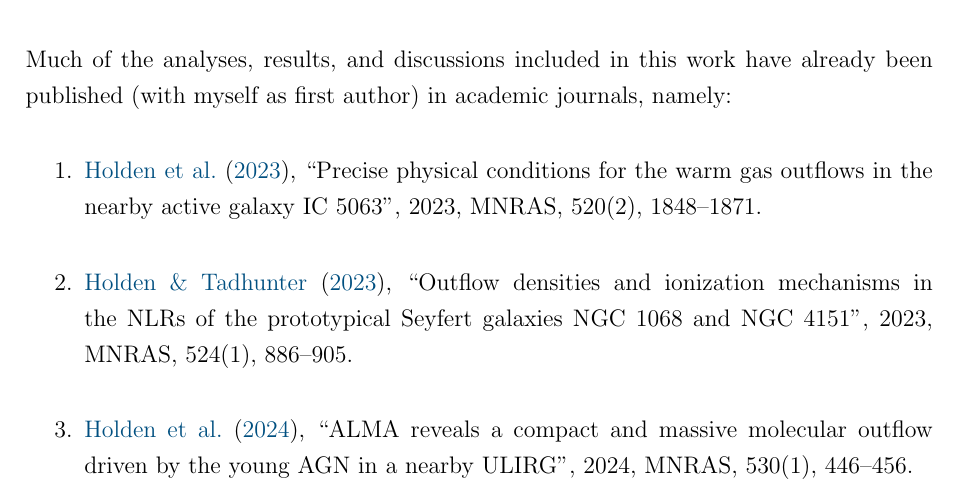
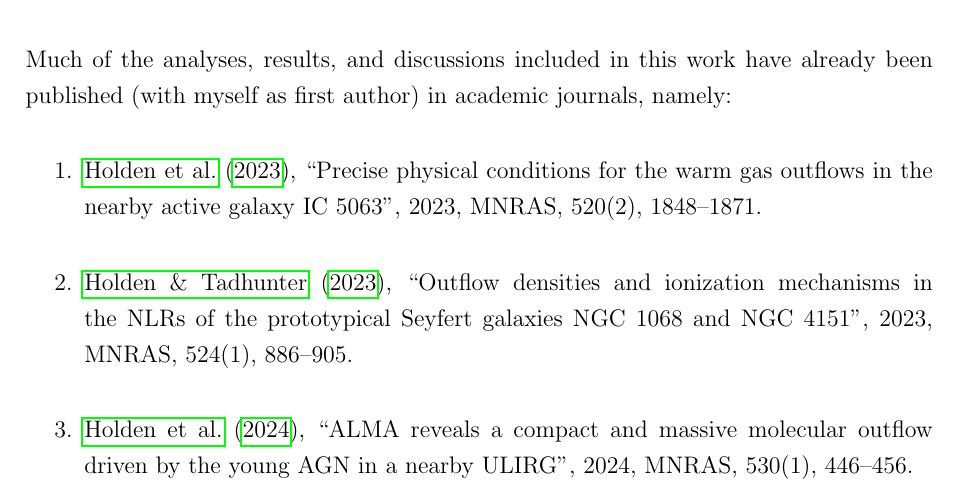
Before and after one commit to luke-r-holden/phd-thesis, a LaTeX thesis (main.tex): part of page 7 of 259, cut so that both start at the same text. Compiled offline with pdfLaTeX.

Commit message:
removed colour from hyperlinks

```diff
--- a/main.tex
+++ b/main.tex
@@ -46,7 +46,7 @@
 
 \usepackage{hyperref}
 \hypersetup{
-    colorlinks = True,
+    colorlinks = false,
     linkcolor=lrhdarkorange,
     citecolor=lrhdarkblue,
     urlcolor=lrhdarkorange,
```
Also changed, not shown: 3 other files.
